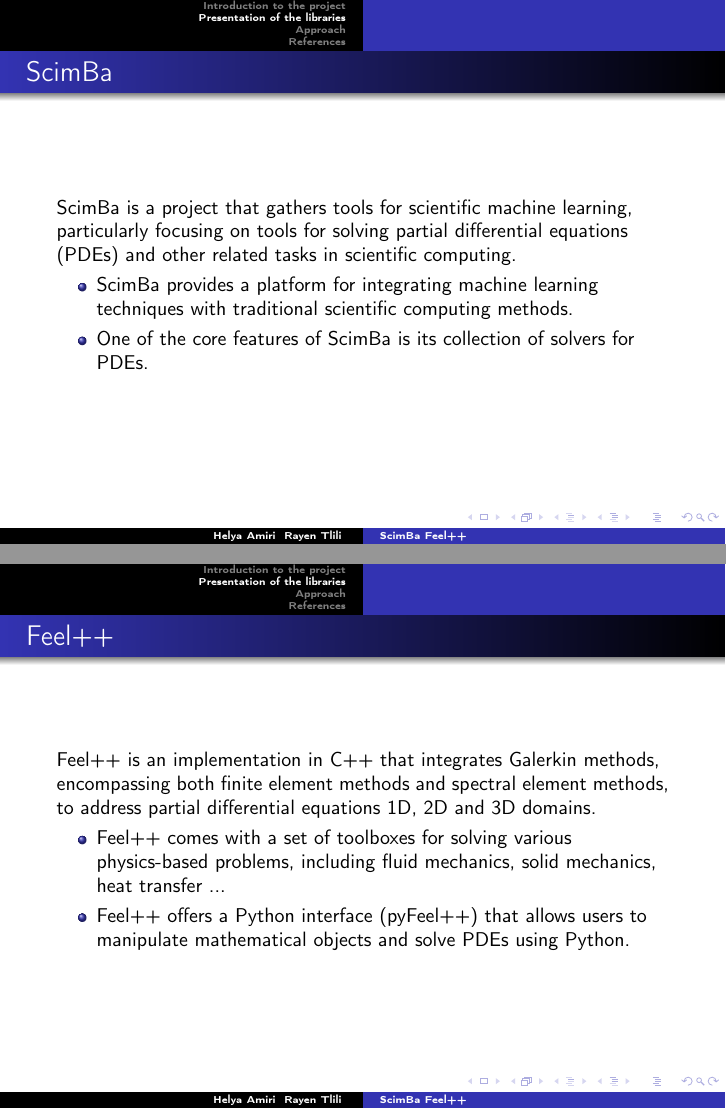
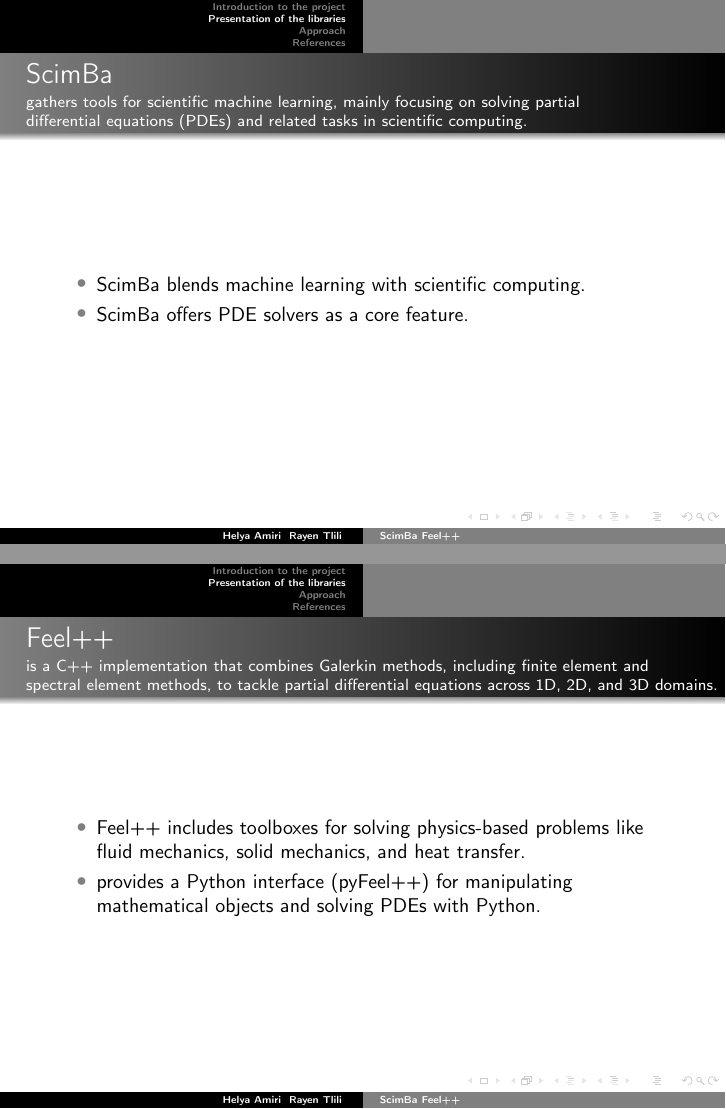
Before and after one commit to master-csmi/2024-m1-scimba-feelpp, LaTeX slides (docs/presentations/v0/slides-scimba-feelpp.tex): pages 4 and 5 of 8, joined at a grey line. Compiled offline with pdfLaTeX.

Commit message:
Make some changes in the presentation slides

```diff
--- a/docs/presentations/v0/slides-scimba-feelpp.tex
+++ b/docs/presentations/v0/slides-scimba-feelpp.tex
@@ -40,35 +42,30 @@ This project aims for the coupling of ScimBa and Feel++. This involves integrati
-\setbeamertemplate{blocks}[rounded][shadow=false]
     \frametitle{ScimBa}
-
-ScimBa is a project that gathers tools for scientific machine learning, particularly focusing on tools for solving partial differential equations (PDEs) and other related tasks in scientific computing.
+    \framesubtitle{ gathers tools for scientific machine learning, mainly focusing on solving partial  \\  differential equations (PDEs) and related tasks in scientific computing.}
 
     \begin{itemize}
-        \item ScimBa provides a platform for integrating machine learning techniques with traditional scientific computing methods.
+        \item ScimBa blends machine learning with scientific computing.
 
-        %This integration enables researchers to develop sophisticated models and algorithms for solving complex scientific problems.
+        %This integration helps researchers create advanced models and algorithms for solving tough scientific problems.
 
-        \item One of the core features of ScimBa is its collection of solvers for PDEs.
+        \item ScimBa offers PDE solvers as a core feature.
 
-        %These solvers are essential for simulating and analyzing physical processes in fields such as fluid dynamics, heat transfer, and quantum mechanics.
+        %These solvers are crucial for studying physical processes like fluid dynamics, heat transfer, and quantum mechanics.
     \end{itemize}
 \end{frame}
+
 \begin{frame}
     \setbeamertemplate{blocks}[rounded][shadow=false]
     \frametitle{Feel++}
-
-Feel++ is an implementation in C++ that integrates Galerkin methods, encompassing both finite element methods and spectral element methods, to address partial differential equations 1D, 2D and 3D domains.
+    \framesubtitle{is a C++ implementation that combines Galerkin methods, including finite element and \\spectral element methods, to tackle partial differential equations across 1D, 2D, and 3D domains.}
 
     \begin{itemize}
-        \item Feel++ comes with a set of toolboxes for solving various physics-based problems, including fluid mechanics, solid mechanics, heat transfer ...
+        \item Feel++ includes toolboxes for solving physics-based problems like fluid mechanics, solid mechanics, and heat transfer.
 
         % These toolboxes provide pre-built applications and libraries for solving specific types of problems.
 
-
-
-        \item Feel++ offers a Python interface (pyFeel++) that allows users to manipulate mathematical objects and solve PDEs using Python.
+        \item  provides a Python interface (pyFeel++) for manipulating mathematical objects and solving PDEs with Python.
 
         %This provides flexibility and interoperability with other Python-based libraries and tools.
-
 
     \end{itemize}
 \end{frame}
```
Also changed, not shown: docs/presentations/v0/slides-scimba-feelpp.tex (42 more changed lines). Lines whose indentation alone changed are shown as unchanged.
